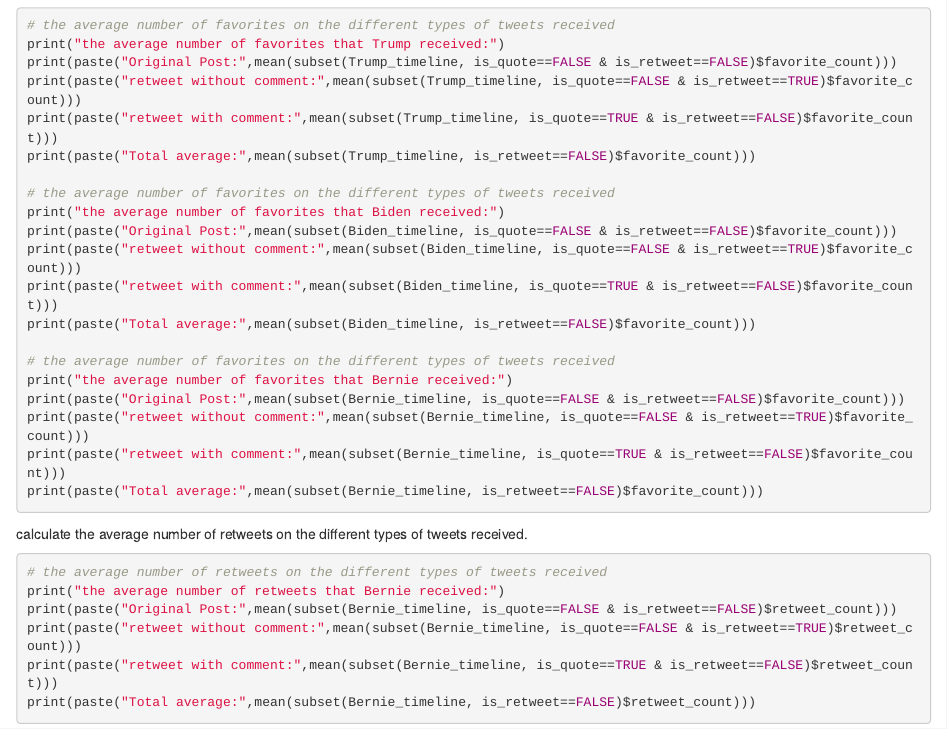
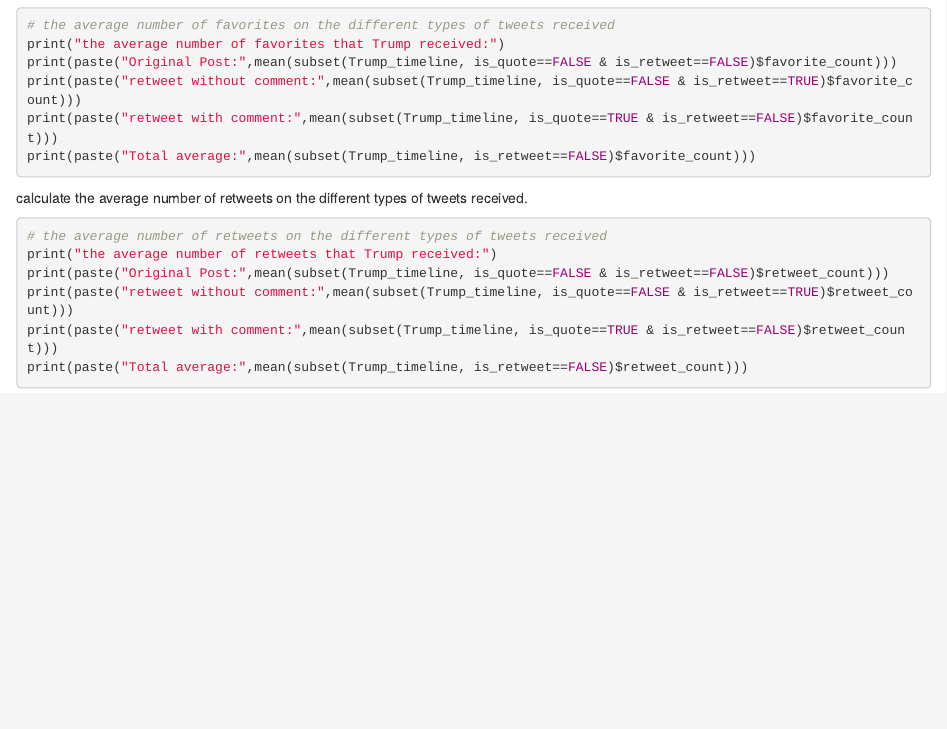
Before and after one commit to kiran-joshy/TextMining2, an R Markdown document (proj.Rmd): the page in a window 1100 px wide, from 1080 px down. Rendered offline with R 4.5, knitr and Pandoc, with nearby package versions; some code elsewhere in the file could not run offline.

Commit message:
Add files via upload

````diff
--- a/proj.Rmd
+++ b/proj.Rmd
@@ -57,28 +57,14 @@
 print(paste("retweet with comment:",mean(subset(Trump_timeline, is_quote==TRUE & is_retweet==FALSE)$favorite_count)))
 print(paste("Total average:",mean(subset(Trump_timeline, is_retweet==FALSE)$favorite_count)))
 
-# the average number of favorites on the different types of tweets received
-print("the average number of favorites that Biden received:")
-print(paste("Original Post:",mean(subset(Biden_timeline, is_quote==FALSE & is_retweet==FALSE)$favorite_count)))
-print(paste("retweet without comment:",mean(subset(Biden_timeline, is_quote==FALSE & is_retweet==TRUE)$favorite_count)))
-print(paste("retweet with comment:",mean(subset(Biden_timeline, is_quote==TRUE & is_retweet==FALSE)$favorite_count)))
-print(paste("Total average:",mean(subset(Biden_timeline, is_retweet==FALSE)$favorite_count)))
-
-# the average number of favorites on the different types of tweets received
-print("the average number of favorites that Bernie received:")
-print(paste("Original Post:",mean(subset(Bernie_timeline, is_quote==FALSE & is_retweet==FALSE)$favorite_count)))
-print(paste("retweet without comment:",mean(subset(Bernie_timeline, is_quote==FALSE & is_retweet==TRUE)$favorite_count)))
-print(paste("retweet with comment:",mean(subset(Bernie_timeline, is_quote==TRUE & is_retweet==FALSE)$favorite_count)))
-print(paste("Total average:",mean(subset(Bernie_timeline, is_retweet==FALSE)$favorite_count)))
-
 ```
 
 calculate the average number of retweets on the different types of tweets received.
 ```{r,eval=FALSE}
 # the average number of retweets on the different types of tweets received
-print("the average number of retweets that Bernie received:")
-print(paste("Original Post:",mean(subset(Bernie_timeline, is_quote==FALSE & is_retweet==FALSE)$retweet_count)))
-print(paste("retweet without comment:",mean(subset(Bernie_timeline, is_quote==FALSE & is_retweet==TRUE)$retweet_count)))
-print(paste("retweet with comment:",mean(subset(Bernie_timeline, is_quote==TRUE & is_retweet==FALSE)$retweet_count)))
-print(paste("Total average:",mean(subset(Bernie_timeline, is_retweet==FALSE)$retweet_count)))
+print("the average number of retweets that Trump received:")
+print(paste("Original Post:",mean(subset(Trump_timeline, is_quote==FALSE & is_retweet==FALSE)$retweet_count)))
+print(paste("retweet without comment:",mean(subset(Trump_timeline, is_quote==FALSE & is_retweet==TRUE)$retweet_count)))
+print(paste("retweet with comment:",mean(subset(Trump_timeline, is_quote==TRUE & is_retweet==FALSE)$retweet_count)))
+print(paste("Total average:",mean(subset(Trump_timeline, is_retweet==FALSE)$retweet_count)))
 ```
````
